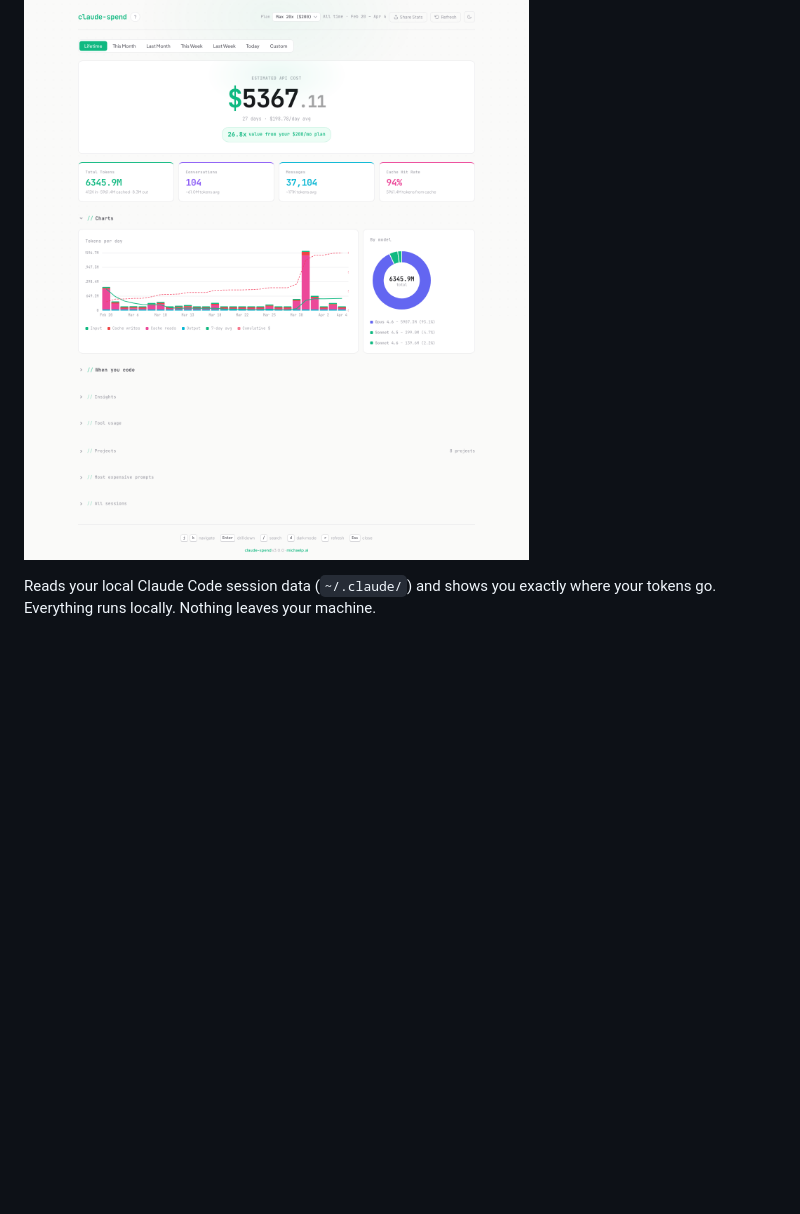
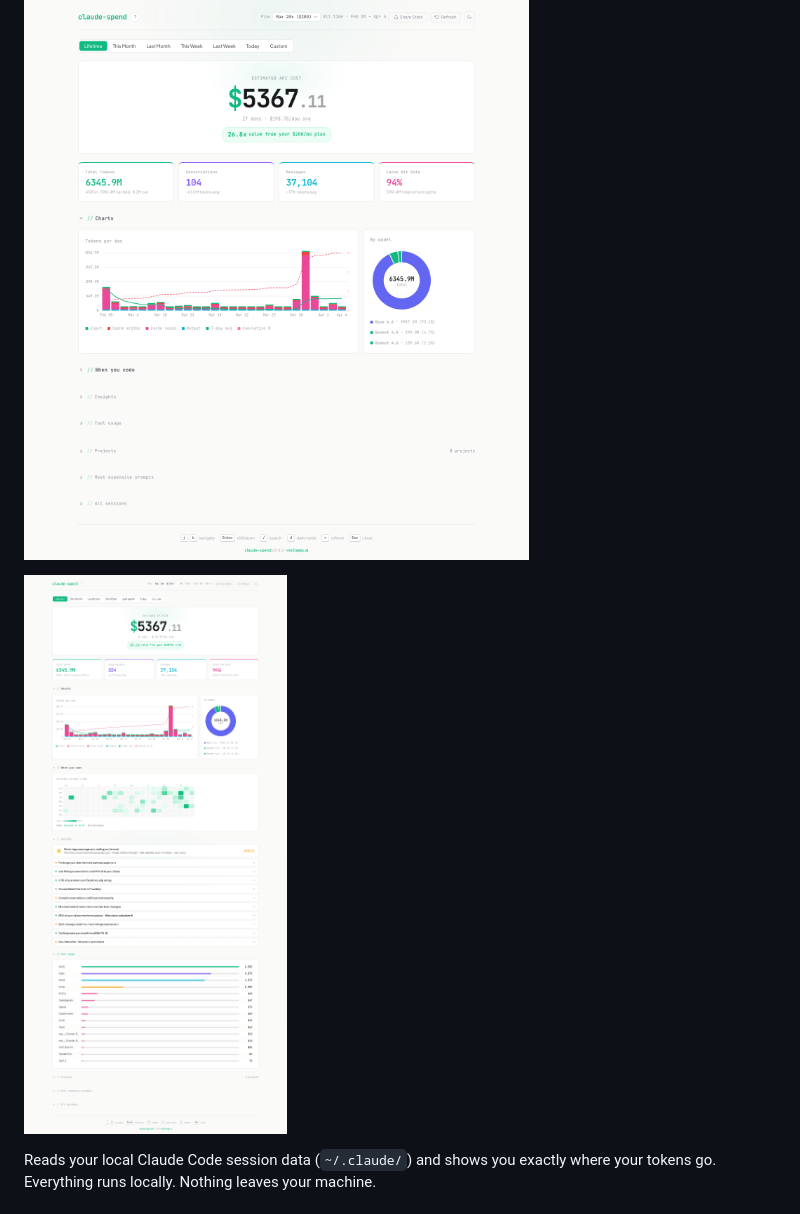
Before and after one commit to mpalermiti/claude-spend, a Markdown page: README.md, the part around the change. GitHub-like rendering; pictures changed too: docs/screenshot-expanded.png (added); blank space fills up the shorter version.

Commit message:
docs: add expanded screenshot showing heatmap, insights, tool usage
Co-Authored-By: Claude Opus 4.6 (1M context) <noreply@anthropic.com>

````diff
--- a/README.md
+++ b/README.md
@@ -7,6 +7,8 @@ npx @mpalermiti/claude-spend
 ```
 
 ![claude-spend dashboard](docs/screenshot.png)
+
+![claude-spend expanded — heatmap, insights, tool usage](docs/screenshot-expanded.png)
 
 Reads your local Claude Code session data (`~/.claude/`) and shows you exactly where your tokens go. Everything runs locally. Nothing leaves your machine.
 
````
Also changed, not shown: 1 other file.
